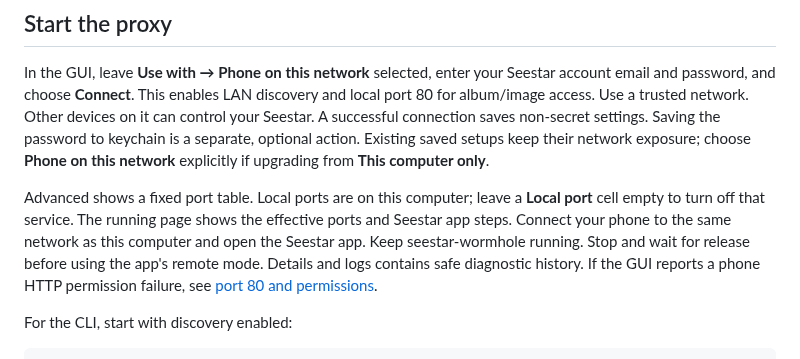
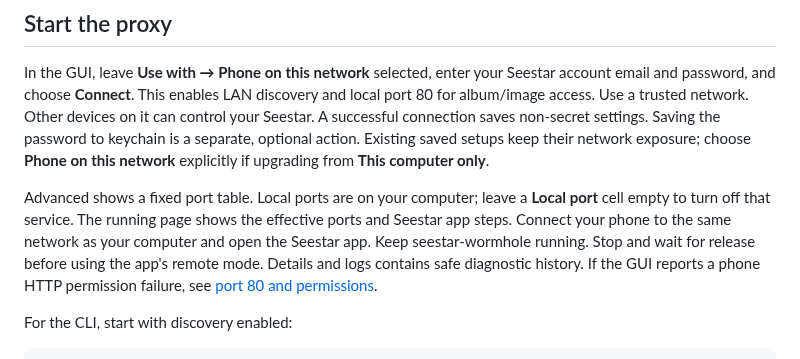
Before and after one commit to zmerlynn/seestar-wormhole, a Markdown page: docs/phone-app.md, the part around the change. GitHub-like rendering.

```diff
--- a/docs/phone-app.md
+++ b/docs/phone-app.md
@@ -28,10 +28,10 @@ A successful connection saves non-secret settings. Saving the password to
 keychain is a separate, optional action. Existing saved setups keep their
 network exposure; choose **Phone on this network** explicitly if upgrading from **This computer only**.
 
-Advanced shows a fixed port table. Local ports are on this computer; leave a
+Advanced shows a fixed port table. Local ports are on your computer; leave a
 **Local port** cell empty to turn off that service. The running page shows the
 effective ports and Seestar app steps. Connect your phone to the same network
-as this computer and open the Seestar app.
+as your computer and open the Seestar app.
 Keep seestar-wormhole running. Stop and wait for release before using the app's
 remote mode. Details and logs contains safe diagnostic history. If the GUI
 reports a phone HTTP permission failure, see [port 80 and permissions](#port-80-and-permissions).
```
Also changed, not shown: docs/copying.md (+1 -1 lines), docs/reference.md (+1 -1 lines).
